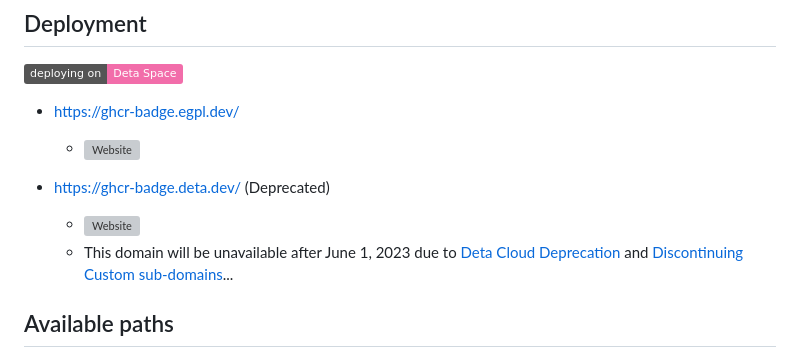
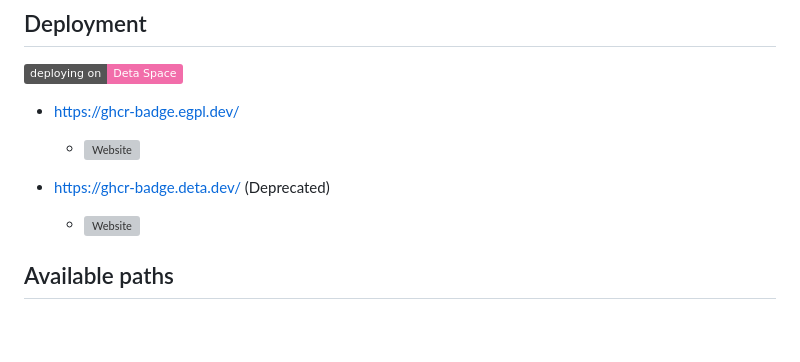
Before and after one commit to eggplants/ghcr-badge, a Markdown page: README.md, the part around the change. GitHub-like rendering; badges without logos; blank space fills up the shorter version; grey boxes are pictures that could not be loaded.

```diff
--- a/README.md
+++ b/README.md
@@ -37,7 +37,6 @@
 
 - <https://ghcr-badge.deta.dev/> (Deprecated)
   - [![Website](https://img.shields.io/website?label=deta.dev&url=https%3A%2F%2Fghcr-badge.deta.dev)](https://ghcr-badge.deta.dev)
-  - This domain will be unavailable after June 1, 2023 due to [Deta Cloud Deprecation](https://deta.space/migration/introduction#deta-cloud-deprecation-information) and [Discontinuing Custom sub-domains](https://deta.space/migration/other/FAQs#are-custom-domains-and-sub-domains-available-on-deta-space)...
 
 ## Available paths
 
```
